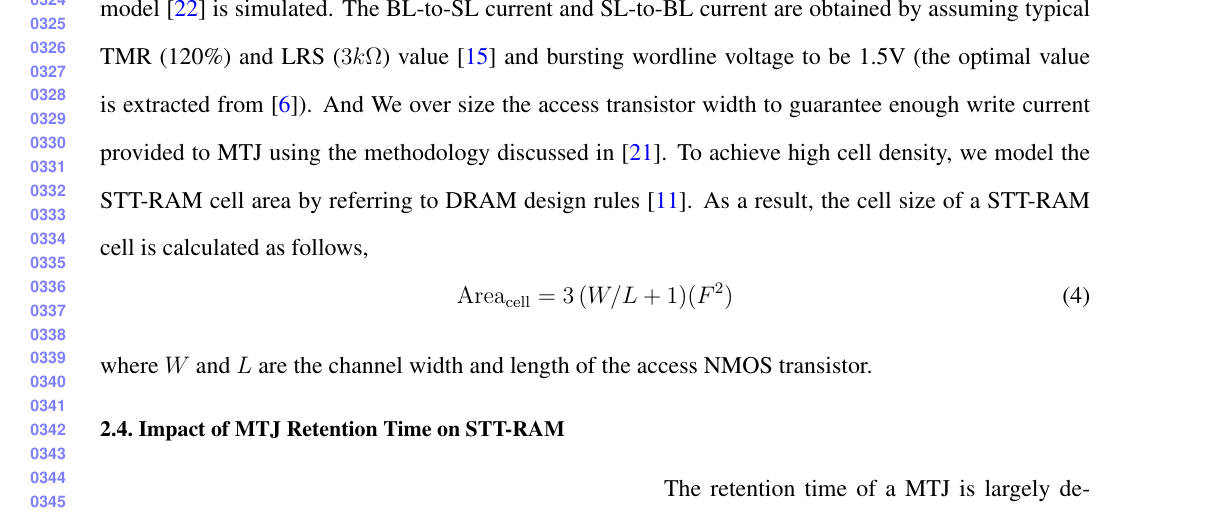
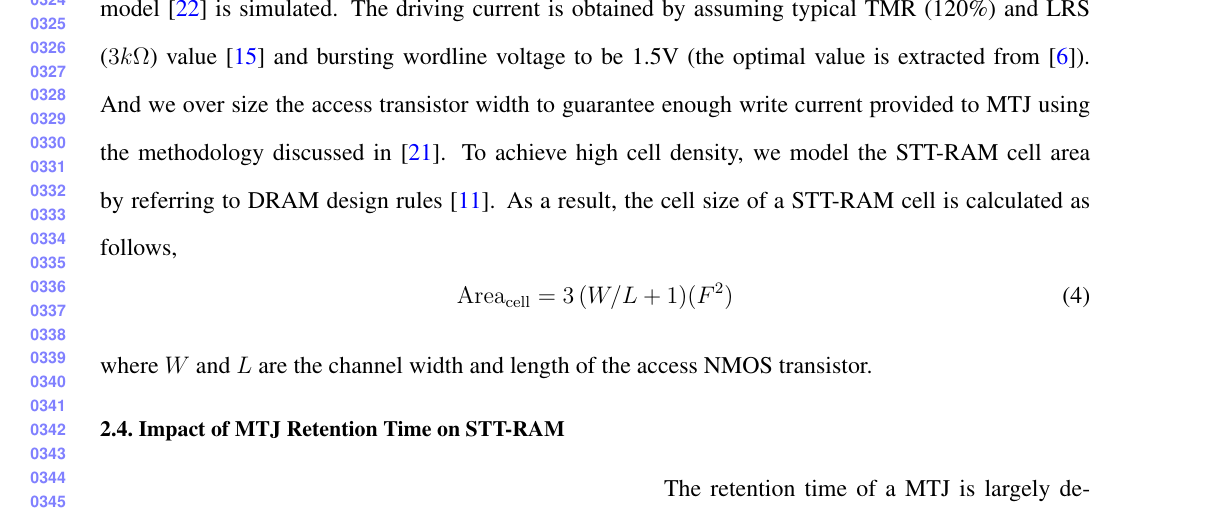
Before and after one commit to ominux/crmae, a LaTeX paper (crmae/mram.tex, which reads crmae/design.tex): part of page 7 of 27, cut so that both start at the same text. Compiled offline with pdfLaTeX.

Commit message:
fix bugs

```diff
--- a/crmae/design.tex
+++ b/crmae/design.tex
@@ -32,7 +32,7 @@ J_{c,DR}(\tau) &=& \frac{J_{c,TA}(\tau)+J_{c,PS}(\tau)e^{-k(\tau - \tau_{c})}}{1
 where $J_{c,TA}$, $J_{c,PS}$, $J_{c,DR}$ are the switching current densities for thermal activation, precessional switching and dynamic reversal respectively. $J_{c0}$ is the critical switching current density, $k_{B}$ is the Boltzmann constant, $T$ is the temperature, $E_{b}$ is the thermal barrier, and $\tau_{0}$ is inverse of the attempt frequency. $C$, $\gamma$, $k$, and $\tau_{c}$ are fitting constants. Based on the observation from Fig.~\ref{fig:IcWt} and analysis of the analytical model,  we found very different switching characteristics in the three switching modes. For example, in the thermal activation mode, the required switching current increases very slowly if even we decrease the write pulse width by orders of magnitude, thus short write pulse width is more favorable in this regime because reducing write pulse can reduce both write latency and energy without much penalty on read latency and energy. In the processional switching mode, write current goes up rapidly if we further reduce write pulse width, therefore, minimum write energy of the MTJ is achieved at some particular write pulse width in this regime. Consequently, this paper will focus on the exploration of write pulse width in processional switching and dynamic reversal to optimize for different design goals.
 
 \subsection{STT-RAM Modeling}
-To simulate the performance of STT-RAM cache, it is important to estimate its cell area first. As mentioned before, each 1T1J STT-RAM cell is composed of one NMOS and one MTJ. The NMOS access device is connected in series with the MTJ. The size of NMOS is constrained by both SET and RESET current, which are inversely proportional to the writing pulse width. In order to estimate the current driving ability of MOSFET devices, a small test circuit using HSPICE with PTM 45nm HP model~\cite{PTM} is simulated. The BL-to-SL current and SL-to-BL current are obtained by assuming typical TMR (120\%) and LRS ($3k\Omega$) value~\cite{STTRAM:Qualcomm09} and bursting wordline voltage to be 1.5V (the optimal value is extracted from~\cite{STTRAM:Gatech10}). And We over size the access transistor width to guarantee enough write current provided to MTJ using the methodology discussed in~\cite{STTRAM:RPI10}. To achieve high cell density, we model the STT-RAM cell area by referring to DRAM design rules~\cite{DRAM:6F2}.  As a result, the cell size of a STT-RAM cell is calculated as follows,
+To simulate the performance of STT-RAM cache, it is important to estimate its cell area first. As mentioned before, each 1T1J STT-RAM cell is composed of one NMOS and one MTJ. The NMOS access device is connected in series with the MTJ. The size of NMOS is constrained by both SET and RESET current, which are inversely proportional to the writing pulse width. In order to estimate the current driving ability of MOSFET devices, a small test circuit using HSPICE with PTM 45nm HP model~\cite{PTM} is simulated. The driving current is obtained by assuming typical TMR (120\%) and LRS ($3k\Omega$) value~\cite{STTRAM:Qualcomm09} and bursting wordline voltage to be 1.5V (the optimal value is extracted from~\cite{STTRAM:Gatech10}). And we over size the access transistor width to guarantee enough write current provided to MTJ using the methodology discussed in~\cite{STTRAM:RPI10}. To achieve high cell density, we model the STT-RAM cell area by referring to DRAM design rules~\cite{DRAM:6F2}.  As a result, the cell size of a STT-RAM cell is calculated as follows,
 \begin{equation}
 \mathrm{Area}_{\mathrm{cell}}={3\left(W/L+1\right)}(F^2)
 \end{equation}
```
Also changed, not shown: crmae/mram.pdf.
